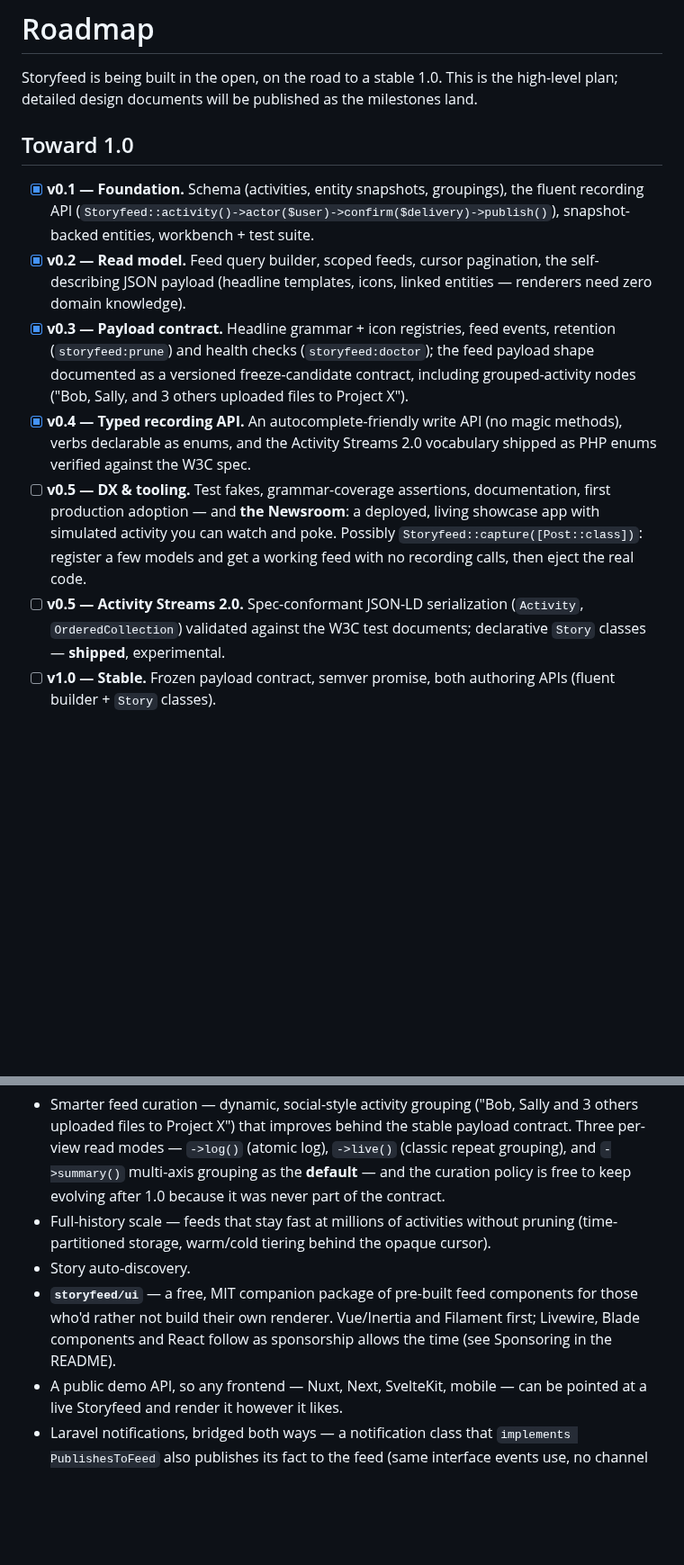
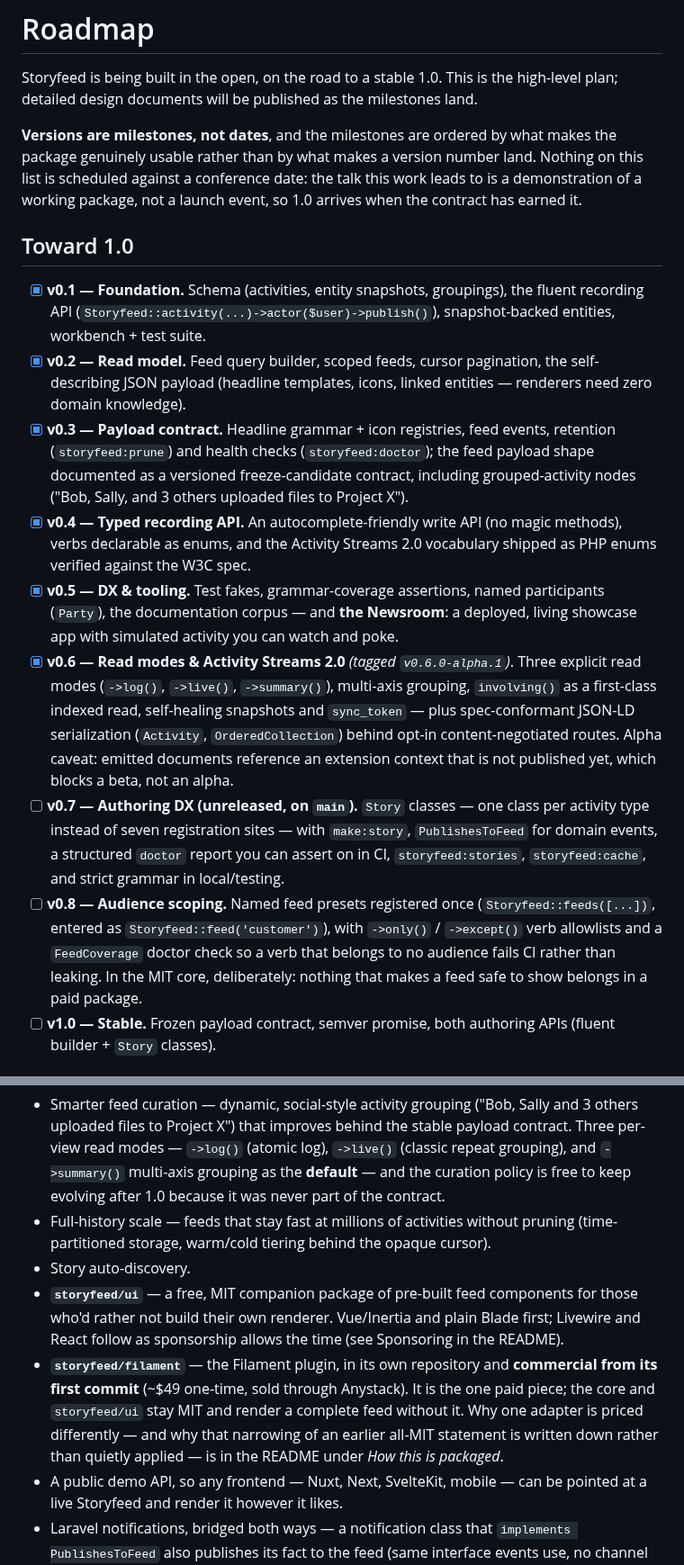
Before and after one commit to storyfeed/storyfeed, a Markdown page: ROADMAP.md, 2 parts joined by grey strips. Shown at 90% size. GitHub-like rendering; blank space fills up the shorter version.

```diff
--- a/ROADMAP.md
+++ b/ROADMAP.md
@@ -3,10 +3,16 @@
 Storyfeed is being built in the open, on the road to a stable 1.0. This is the
 high-level plan; detailed design documents will be published as the milestones land.
 
+**Versions are milestones, not dates**, and the milestones are ordered by what
+makes the package genuinely usable rather than by what makes a version number
+land. Nothing on this list is scheduled against a conference date: the talk this
+work leads to is a demonstration of a working package, not a launch event, so
+1.0 arrives when the contract has earned it.
+
 ## Toward 1.0
 
 - [x] **v0.1 — Foundation.** Schema (activities, entity snapshots, groupings), the
-      fluent recording API (`Storyfeed::activity()->actor($user)->confirm($delivery)->publish()`),
+      fluent recording API (`Storyfeed::activity(...)->actor($user)->publish()`),
       snapshot-backed entities, workbench + test suite.
 - [x] **v0.2 — Read model.** Feed query builder, scoped feeds, cursor pagination,
       the self-describing JSON payload (headline templates, icons, linked entities —
@@ -18,14 +24,26 @@ high-level plan; detailed design documents will be published as the milestones l
 - [x] **v0.4 — Typed recording API.** An autocomplete-friendly write API (no magic
       methods), verbs declarable as enums, and the Activity Streams 2.0 vocabulary
       shipped as PHP enums verified against the W3C spec.
-- [ ] **v0.5 — DX & tooling.** Test fakes, grammar-coverage assertions,
-      documentation, first production adoption — and **the Newsroom**: a deployed,
-      living showcase app with simulated activity you can watch and poke.
-      Possibly `Storyfeed::capture([Post::class])`: register a few models and get
-      a working feed with no recording calls, then eject the real code.
-- [ ] **v0.5 — Activity Streams 2.0.** Spec-conformant JSON-LD serialization
-      (`Activity`, `OrderedCollection`) validated against the W3C test documents;
-      declarative `Story` classes — **shipped**, experimental.
+- [x] **v0.5 — DX & tooling.** Test fakes, grammar-coverage assertions, named
+      participants (`Party`), the documentation corpus — and **the Newsroom**: a
+      deployed, living showcase app with simulated activity you can watch and poke.
+- [x] **v0.6 — Read modes & Activity Streams 2.0** *(tagged `v0.6.0-alpha.1`)*.
+      Three explicit read modes (`->log()`, `->live()`, `->summary()`), multi-axis
+      grouping, `involving()` as a first-class indexed read, self-healing snapshots
+      and `sync_token` — plus spec-conformant JSON-LD serialization (`Activity`,
+      `OrderedCollection`) behind opt-in content-negotiated routes. Alpha caveat:
+      emitted documents reference an extension context that is not published yet,
+      which blocks a beta, not an alpha.
+- [ ] **v0.7 — Authoring DX (unreleased, on `main`).** `Story` classes — one class
+      per activity type instead of seven registration sites — with `make:story`,
+      `PublishesToFeed` for domain events, a structured `doctor` report you can
+      assert on in CI, `storyfeed:stories`, `storyfeed:cache`, and strict grammar
+      in local/testing.
+- [ ] **v0.8 — Audience scoping.** Named feed presets registered once
+      (`Storyfeed::feeds([...])`, entered as `Storyfeed::feed('customer')`), with
+      `->only()` / `->except()` verb allowlists and a `FeedCoverage` doctor check so a
+      verb that belongs to no audience fails CI rather than leaking. In the MIT core,
+      deliberately: nothing that makes a feed safe to show belongs in a paid package.
 - [ ] **v1.0 — Stable.** Frozen payload contract, semver promise, both authoring
       APIs (fluent builder + `Story` classes).
 
@@ -41,9 +59,15 @@ high-level plan; detailed design documents will be published as the milestones l
   pruning (time-partitioned storage, warm/cold tiering behind the opaque cursor).
 - Story auto-discovery.
 - **`storyfeed/ui`** — a free, MIT companion package of pre-built feed components
-  for those who'd rather not build their own renderer. Vue/Inertia and Filament
-  first; Livewire, Blade components and React follow as sponsorship allows the
-  time (see Sponsoring in the README).
+  for those who'd rather not build their own renderer. Vue/Inertia and plain Blade
+  first; Livewire and React follow as sponsorship allows the time (see Sponsoring
+  in the README).
+- **`storyfeed/filament`** — the Filament plugin, in its own repository and
+  **commercial from its first commit** (~$49 one-time, sold through Anystack).
+  It is the one paid piece; the core and `storyfeed/ui` stay MIT and render a
+  complete feed without it. Why one adapter is priced differently — and why that
+  narrowing of an earlier all-MIT statement is written down rather than quietly
+  applied — is in the README under *How this is packaged*.
 - A public demo API, so any frontend — Nuxt, Next, SvelteKit, mobile — can be
   pointed at a live Storyfeed and render it however it likes.
 - Laravel notifications, bridged both ways — a notification class that
```
Also changed, not shown: CLAUDE.md (+8 -4 lines), README.md (+66 -19 lines).
